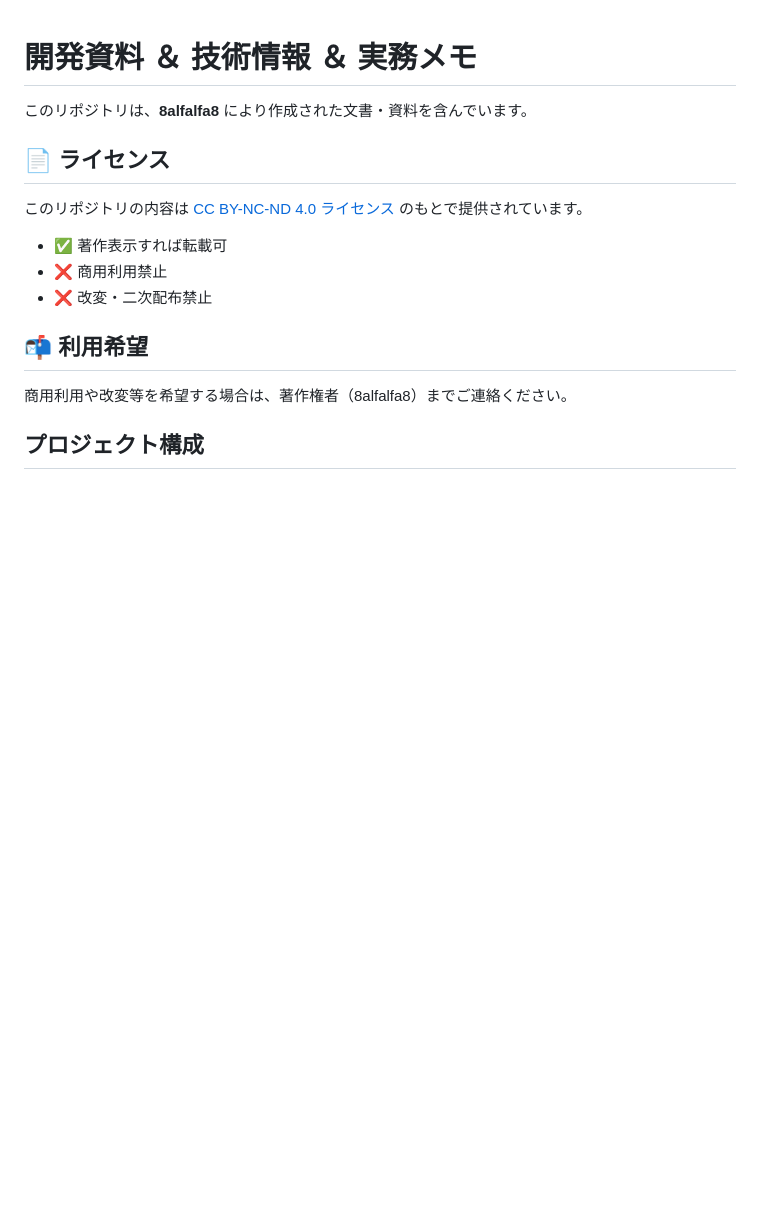
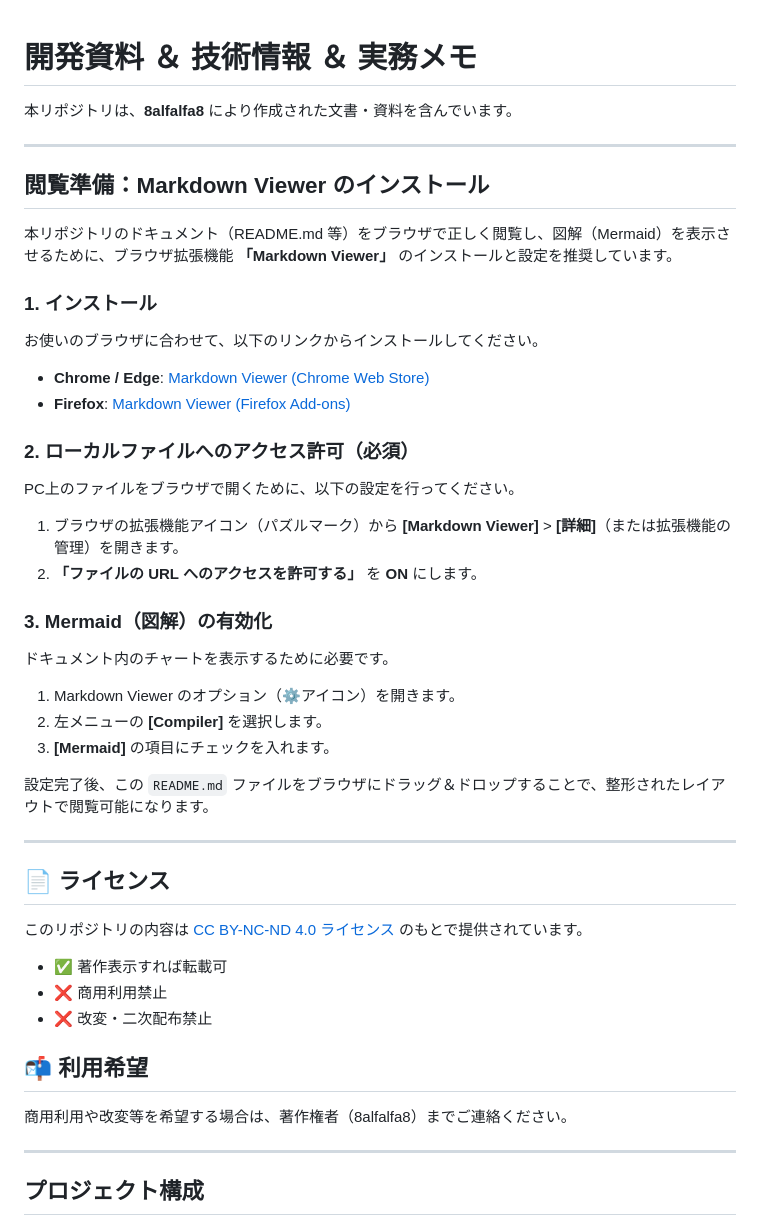
Before and after one commit to 8alfalfa8/8alfalfa8.github.io, a Markdown page: README.md, the part around the change. Drawn GitHub-style; blank space fills up the shorter version.

```diff
--- a/README.md
+++ b/README.md
@@ -1,6 +1,35 @@
 # 開発資料 ＆ 技術情報 ＆ 実務メモ
 
-このリポジトリは、**8alfalfa8** により作成された文書・資料を含んでいます。
+本リポジトリは、**8alfalfa8** により作成された文書・資料を含んでいます。
+
+---
+
+## 閲覧準備：Markdown Viewer のインストール
+
+本リポジトリのドキュメント（README.md 等）をブラウザで正しく閲覧し、図解（Mermaid）を表示させるために、ブラウザ拡張機能 **「Markdown Viewer」** のインストールと設定を推奨しています。
+
+### 1. インストール
+お使いのブラウザに合わせて、以下のリンクからインストールしてください。
+
+* **Chrome / Edge**: [Markdown Viewer (Chrome Web Store)](https://chrome.google.com/webstore/detail/markdown-viewer/ckkdlimhmcedbflnpeebnljnphakjden)
+* **Firefox**: [Markdown Viewer (Firefox Add-ons)](https://addons.mozilla.org/en-US/firefox/addon/markdown-viewer/)
+
+### 2. ローカルファイルへのアクセス許可（必須）
+PC上のファイルをブラウザで開くために、以下の設定を行ってください。
+
+1. ブラウザの拡張機能アイコン（パズルマーク）から **[Markdown Viewer]** > **[詳細]**（または拡張機能の管理）を開きます。
+2. **「ファイルの URL へのアクセスを許可する」** を **ON** にします。
+
+### 3. Mermaid（図解）の有効化
+ドキュメント内のチャートを表示するために必要です。
+
+1. Markdown Viewer のオプション（⚙アイコン）を開きます。
+2. 左メニューの **[Compiler]** を選択します。
+3. **[Mermaid]** の項目にチェックを入れます。
+
+設定完了後、この `README.md` ファイルをブラウザにドラッグ＆ドロップすることで、整形されたレイアウトで閲覧可能になります。
+
+---
 
 ## 📄 ライセンス
 
@@ -13,6 +42,8 @@
 ## 📬 利用希望
 
 商用利用や改変等を希望する場合は、著作権者（8alfalfa8）までご連絡ください。
+
+---
 
 <!-- START_TREE -->
 ## プロジェクト構成
```
